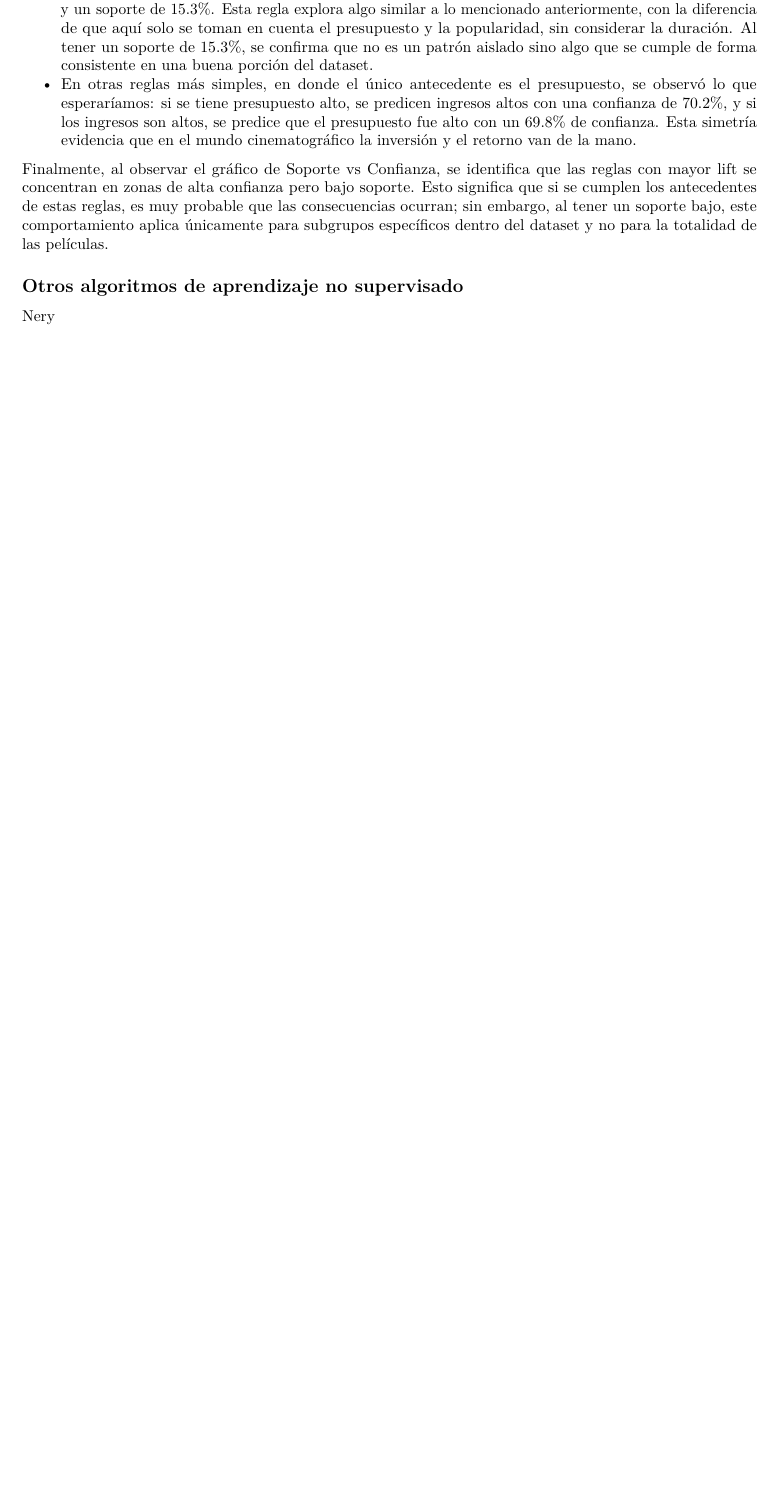
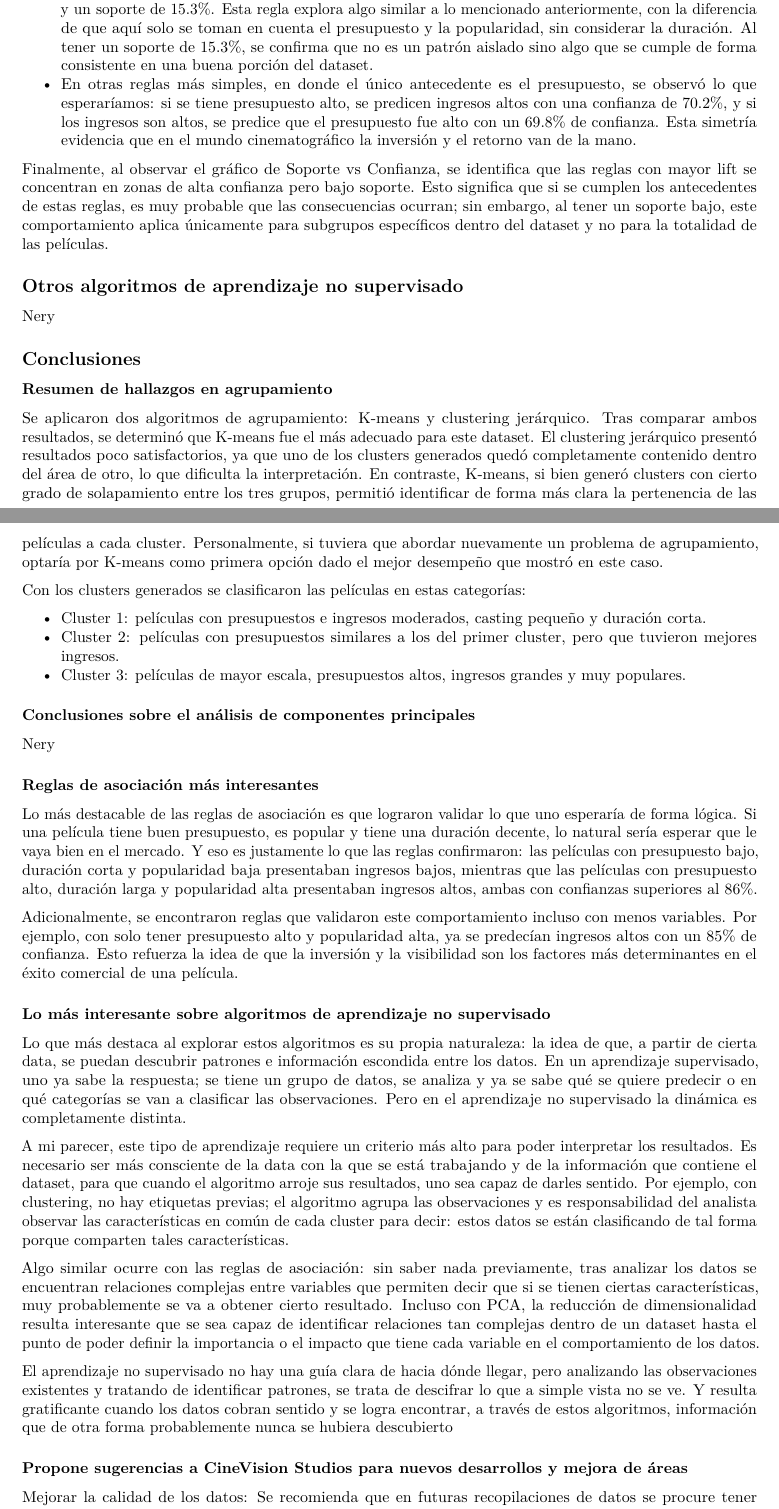
Before and after one commit to Bamo0507/Lab2Mineria_NoSupervisado, an R Markdown document (Laboratorio2.Rmd): part of page 11 of 11 before the commit and two parts of pages 11 and 12 of 13 after it, the two joined at a grey line, cut so that both start at the same text, the shorter picture padded with empty space. Rendered offline with R 4.5, knitr and Pandoc, then LaTeX, with nearby package versions; some code elsewhere in the file could not run offline.

Commit message:
Conclusiones y recomendaciones

```diff
--- a/Laboratorio2.Rmd
+++ b/Laboratorio2.Rmd
@@ -433,3 +433,37 @@ Finalmente, al observar el gráfico de Soporte vs Confianza, se identifica que l
 ## **Otros algoritmos de aprendizaje no supervisado**
 
 Nery
+
+## **Conclusiones**
+
+### **Resumen de hallazgos en agrupamiento**
+
+Se aplicaron dos algoritmos de agrupamiento: K-means y clustering jerárquico. Tras comparar ambos resultados, se determinó que K-means fue el más adecuado para este dataset. El clustering jerárquico presentó resultados poco satisfactorios, ya que uno de los clusters generados quedó completamente contenido dentro del área de otro, lo que dificulta la interpretación. En contraste, K-means, si bien generó clusters con cierto grado de solapamiento entre los tres grupos, permitió identificar de forma más clara la pertenencia de las películas a cada cluster. Personalmente, si tuviera que abordar nuevamente un problema de agrupamiento, optaría por K-means como primera opción dado el mejor desempeño que mostró en este caso.
+
+Con los clusters generados se clasificaron las películas en estas categorías:
+
+- Cluster 1: películas con presupuestos e ingresos moderados, casting pequeño y duración corta.
+- Cluster 2: películas con presupuestos similares a los del primer cluster, pero que tuvieron mejores ingresos.
+- Cluster 3: películas de mayor escala, presupuestos altos, ingresos grandes y muy populares.
+
+### **Conclusiones sobre el análisis de componentes principales**
+
+Nery
+
+### **Reglas de asociación más interesantes**
+
+Lo más destacable de las reglas de asociación es que lograron validar lo que uno esperaría de forma lógica. Si una película tiene buen presupuesto, es popular y tiene una duración decente, lo natural sería esperar que le vaya bien en el mercado. Y eso es justamente lo que las reglas confirmaron: las películas con presupuesto bajo, duración corta y popularidad baja presentaban ingresos bajos, mientras que las películas con presupuesto alto, duración larga y popularidad alta presentaban ingresos altos, ambas con confianzas superiores al 86%.
+
+Adicionalmente, se encontraron reglas que validaron este comportamiento incluso con menos variables. Por ejemplo, con solo tener presupuesto alto y popularidad alta, ya se predecían ingresos altos con un 85% de confianza. Esto refuerza la idea de que la inversión y la visibilidad son los factores más determinantes en el éxito comercial de una película.
+
+### **Lo más interesante sobre algoritmos de aprendizaje no supervisado**
+
+Lo que más destaca al explorar estos algoritmos es su propia naturaleza: la idea de que, a partir de cierta data, se puedan descubrir patrones e información escondida entre los datos. En un aprendizaje supervisado, uno ya sabe la respuesta; se tiene un grupo de datos, se analiza y ya se sabe qué se quiere predecir o en qué categorías se van a clasificar las observaciones. Pero en el aprendizaje no supervisado la dinámica es completamente distinta.
+
+A mi parecer, este tipo de aprendizaje requiere un criterio más alto para poder interpretar los resultados. Es necesario ser más consciente de la data con la que se está trabajando y de la información que contiene el dataset, para que cuando el algoritmo arroje sus resultados, uno sea capaz de darles sentido. Por ejemplo, con clustering, no hay etiquetas previas; el algoritmo agrupa las observaciones y es responsabilidad del analista observar las características en común de cada cluster para decir: estos datos se están clasificando de tal forma porque comparten tales características.
+
+Algo similar ocurre con las reglas de asociación: sin saber nada previamente, tras analizar los datos se encuentran relaciones complejas entre variables que permiten decir que si se tienen ciertas características, muy probablemente se va a obtener cierto resultado. Incluso con PCA, la reducción de dimensionalidad resulta interesante que se sea capaz de identificar relaciones tan complejas dentro de un dataset hasta el punto de poder definir la importancia o el impacto que tiene cada variable en el comportamiento de los datos.
+
+El aprendizaje no supervisado no hay una guía clara de hacia dónde llegar, pero analizando las observaciones existentes y tratando de identificar patrones, se trata de descifrar lo que a simple vista no se ve. Y resulta gratificante cuando los datos cobran sentido y se logra encontrar, a través de estos algoritmos, información que de otra forma probablemente nunca se hubiera descubierto
+
+### **Propone sugerencias a CineVision Studios para nuevos desarrollos y mejora de áreas**
```
Also changed, not shown: Laboratorio2.Rmd (6 more changed lines).
